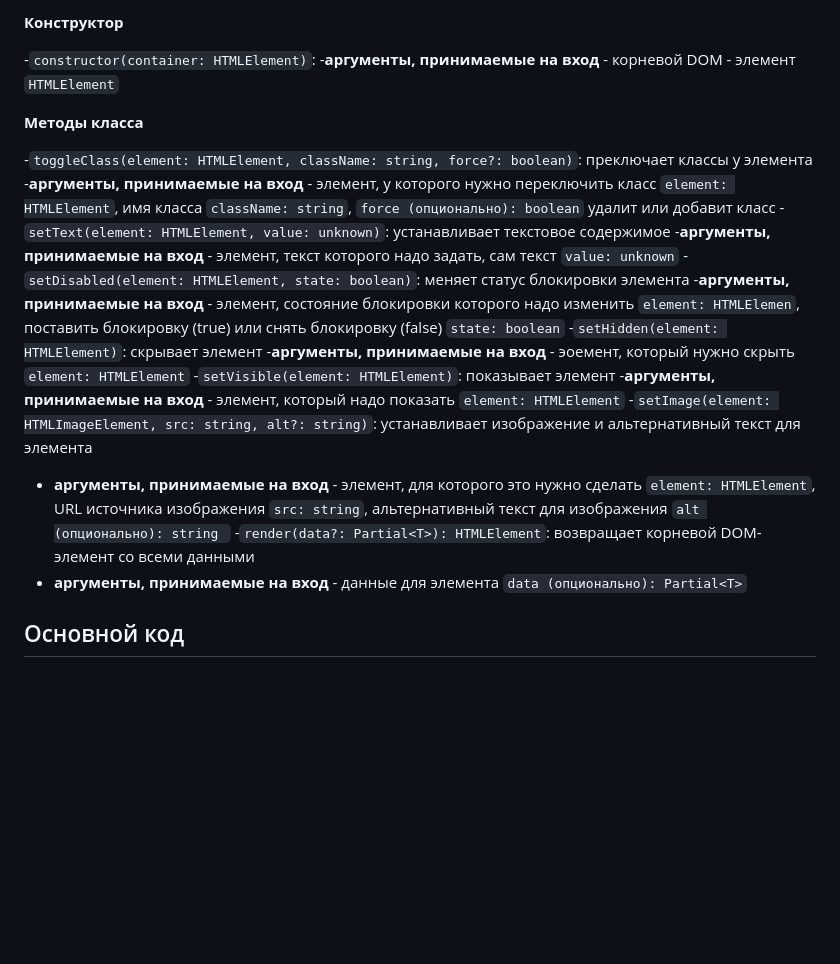
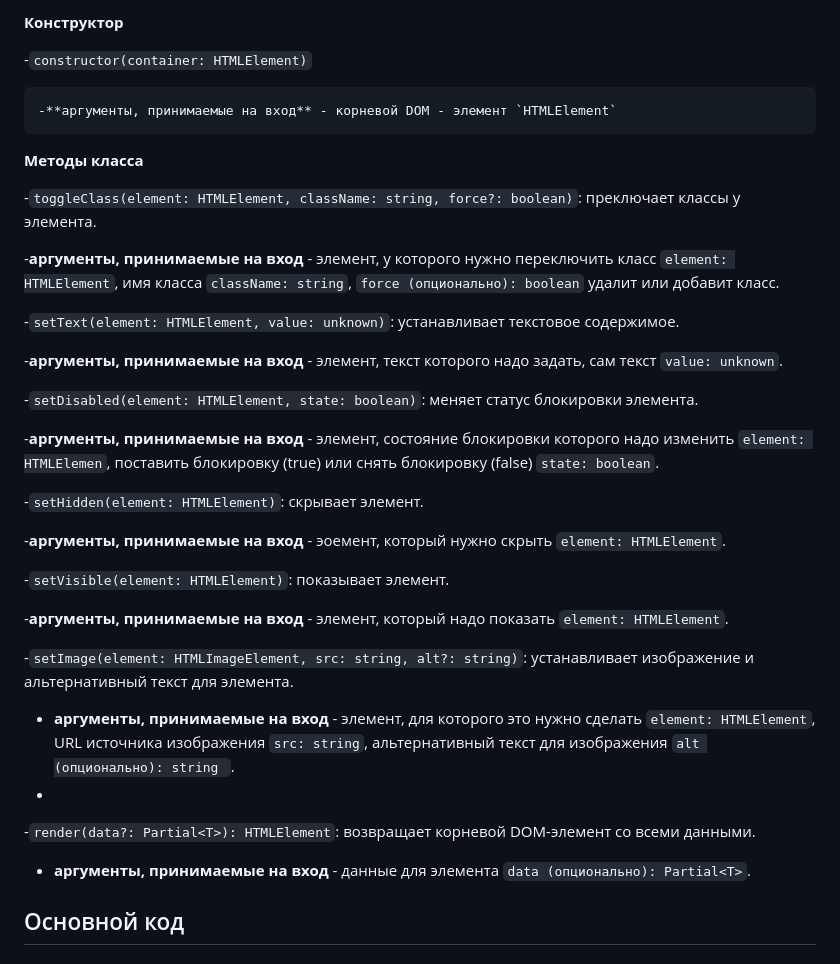
Before and after one commit to basalaevaa/web-larek-frontend, a Markdown page: README.md, the part around one of its changes. GitHub-like rendering; blank space fills up the shorter version.

```diff
--- a/README.md
+++ b/README.md
@@ -152,25 +175,40 @@ MVP (Model-View-Presenter) - это архитектурный шаблон, к
 
 **Конструктор**
 
--`constructor(container: HTMLElement)`:
+-`constructor(container: HTMLElement)`
+
     -**аргументы, принимаемые на вход** - корневой DOM - элемент `HTMLElement`
 
 **Методы класса**
 
--`toggleClass(element: HTMLElement, className: string, force?: boolean)`: преключает классы у элемента
-   -**аргументы, принимаемые на вход** - элемент, у которого нужно переключить класс `element: HTMLElement`, имя класса `className: string`, `force (опционально): boolean` удалит или добавит класс
--`setText(element: HTMLElement, value: unknown)`: устанавливает текстовое содержимое
-   -**аргументы, принимаемые на вход** - элемент, текст которого надо задать, сам текст `value: unknown`
--`setDisabled(element: HTMLElement, state: boolean)`: меняет статус блокировки элемента
-   -**аргументы, принимаемые на вход** - элемент, состояние блокировки которого надо изменить `element: HTMLElemen`, поставить блокировку (true) или снять блокировку (false) `state: boolean`
--`setHidden(element: HTMLElement)`: скрывает элемент
-   -**аргументы, принимаемые на вход** - эоемент, который нужно скрыть `element: HTMLElement`
--`setVisible(element: HTMLElement)`: показывает элемент
-   -**аргументы, принимаемые на вход** - элемент, который надо показать `element: HTMLElement`
--`setImage(element: HTMLImageElement, src: string, alt?: string)`: устанавливает изображение и альтернативный текст для элемента
-  - **аргументы, принимаемые на вход** - элемент, для которого это нужно сделать `element: HTMLElement`, URL источника изображения `src: string`, альтернативный текст для изображения `alt (опционально): string `
--`render(data?: Partial<T>): HTMLElement`: возвращает корневой DOM-элемент со всеми данными
-  - **аргументы, принимаемые на вход** - данные для элемента `data (опционально): Partial<T>`
+-`toggleClass(element: HTMLElement, className: string, force?: boolean)`: преключает классы у элемента.
+
+   -**аргументы, принимаемые на вход** - элемент, у которого нужно переключить класс `element: HTMLElement`, имя класса `className: string`, `force (опционально): boolean` удалит или добавит класс.
+
+-`setText(element: HTMLElement, value: unknown)`: устанавливает текстовое содержимое.
+
+   -**аргументы, принимаемые на вход** - элемент, текст которого надо задать, сам текст `value: unknown`.
+
+-`setDisabled(element: HTMLElement, state: boolean)`: меняет статус блокировки элемента.
+
+   -**аргументы, принимаемые на вход** - элемент, состояние блокировки которого надо изменить `element: HTMLElemen`, поставить блокировку (true) или снять блокировку (false) `state: boolean`.
+
+-`setHidden(element: HTMLElement)`: скрывает элемент.
+
+   -**аргументы, принимаемые на вход** - эоемент, который нужно скрыть `element: HTMLElement`.
+
+-`setVisible(element: HTMLElement)`: показывает элемент.
+
+   -**аргументы, принимаемые на вход** - элемент, который надо показать `element: HTMLElement`.
+
+-`setImage(element: HTMLImageElement, src: string, alt?: string)`: устанавливает изображение и альтернативный текст для элемента.
+
+  - **аргументы, принимаемые на вход** - элемент, для которого это нужно сделать `element: HTMLElement`, URL источника изображения `src: string`, альтернативный текст для изображения `alt (опционально): string `.
+  -
+-`render(data?: Partial<T>): HTMLElement`: возвращает корневой DOM-элемент со всеми данными.
+
+  - **аргументы, принимаемые на вход** - данные для элемента `data (опционально): Partial<T>`.
+
 
 ## Основной код
 
```
Also changed, not shown: other parts of README.md (+46 -23 lines).
